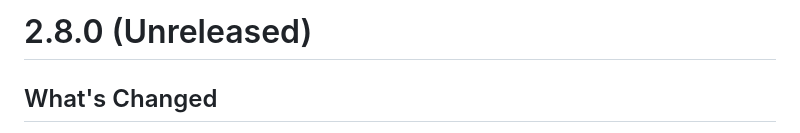
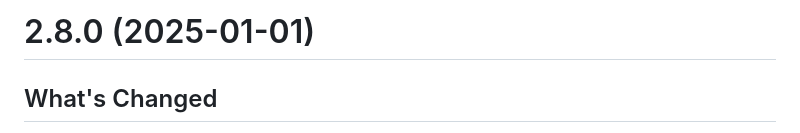
Before and after one commit to haidaraM/ansible-playbook-grapher, a Markdown page: CHANGELOG.md, the part around the change. Rendered like a GitHub page.

```diff
--- a/CHANGELOG.md
+++ b/CHANGELOG.md
@@ -1,4 +1,4 @@
-# 2.8.0 (Unreleased)
+# 2.8.0 (2025-01-01)
 
 ## What's Changed
 
```
Also changed, not shown: img/example.png, 1 other file.
